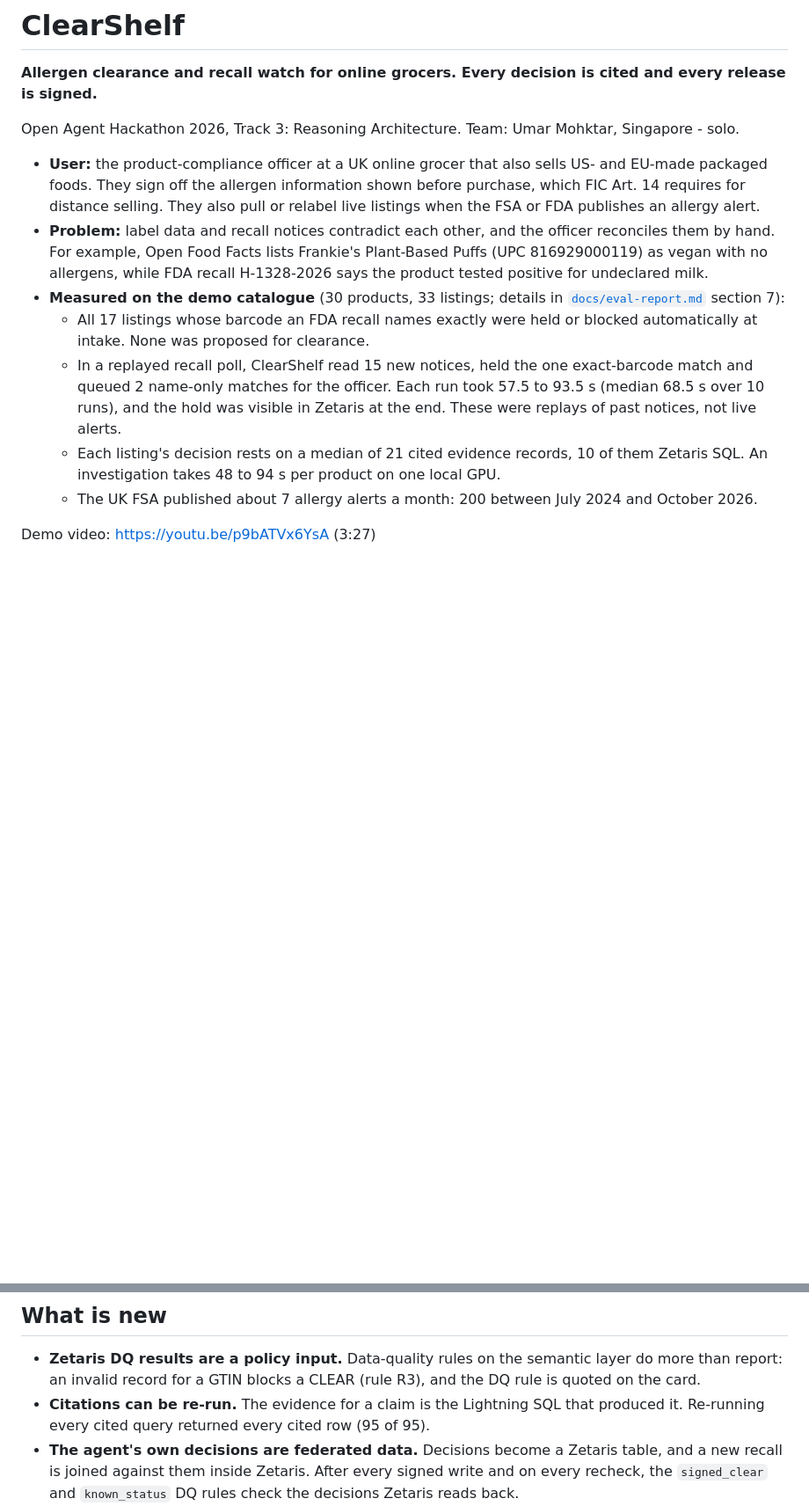
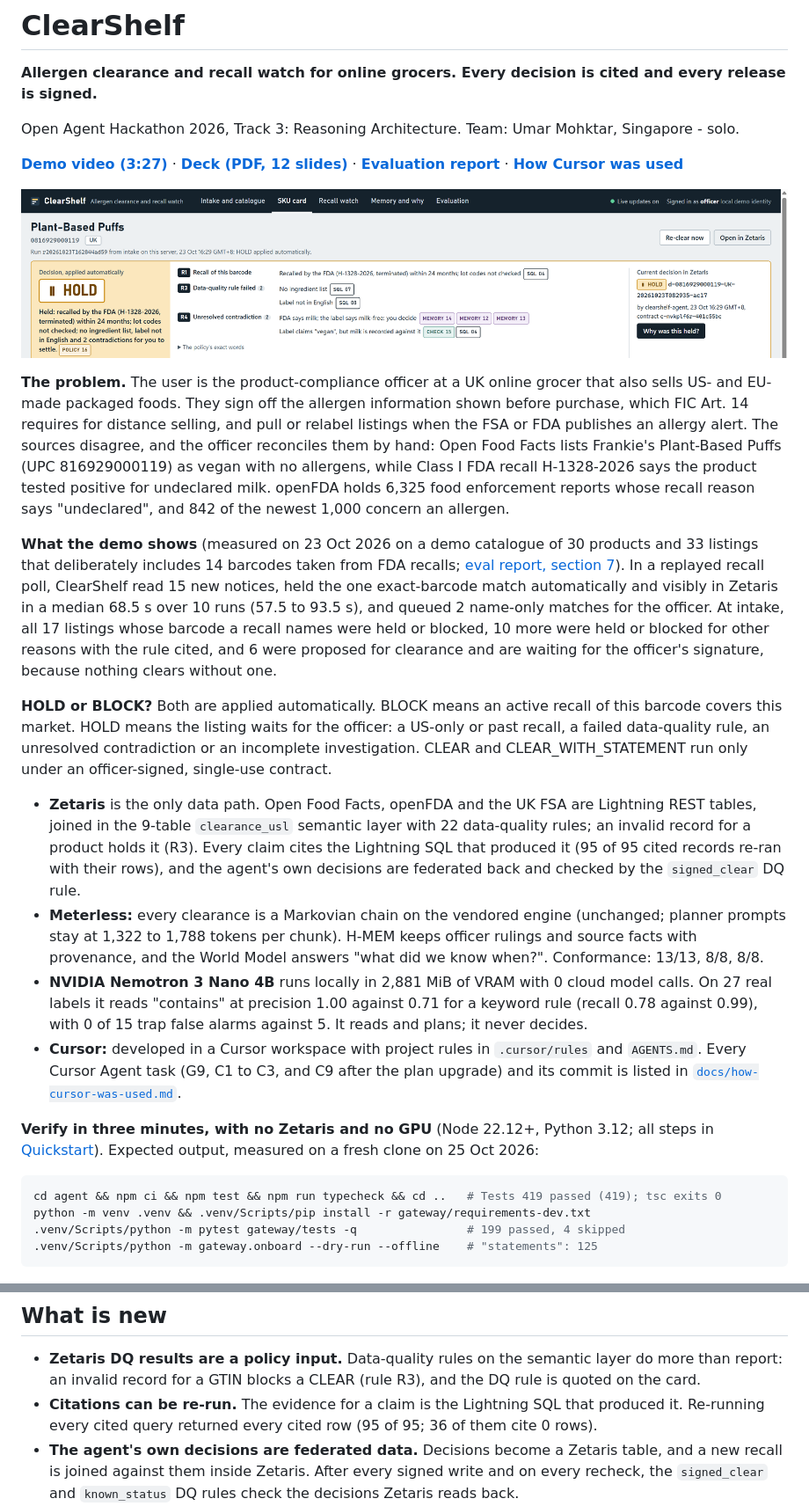
Before and after one commit to GitHubMoreLikeGitGud/clearshelf, a Markdown page: README.md, 2 parts joined by grey strips. Shown: that part at 88% size. GitHub-like rendering; pictures changed too: docs/deck/img/hero-puffs-top.png (added); blank space fills up the shorter version.

Commit message:
README top: product screenshot, links to video, deck, eval report and Cursor page, HOLD/BLOCK definition, verify-in-three-minutes box

````diff
--- a/README.md
+++ b/README.md
@@ -4,15 +4,29 @@
 
 Open Agent Hackathon 2026, Track 3: Reasoning Architecture. Team: Umar Mohktar, Singapore - solo.
 
-- **User:** the product-compliance officer at a UK online grocer that also sells US- and EU-made packaged foods. They sign off the allergen information shown before purchase, which FIC Art. 14 requires for distance selling. They also pull or relabel live listings when the FSA or FDA publishes an allergy alert.
-- **Problem:** label data and recall notices contradict each other, and the officer reconciles them by hand. For example, Open Food Facts lists Frankie's Plant-Based Puffs (UPC 816929000119) as vegan with no allergens, while FDA recall H-1328-2026 says the product tested positive for undeclared milk.
-- **Measured on the demo catalogue** (30 products, 33 listings; details in [`docs/eval-report.md`](docs/eval-report.md) section 7):
-  - All 17 listings whose barcode an FDA recall names exactly were held or blocked automatically at intake. None was proposed for clearance.
-  - In a replayed recall poll, ClearShelf read 15 new notices, held the one exact-barcode match and queued 2 name-only matches for the officer. Each run took 57.5 to 93.5 s (median 68.5 s over 10 runs), and the hold was visible in Zetaris at the end. These were replays of past notices, not live alerts.
-  - Each listing's decision rests on a median of 21 cited evidence records, 10 of them Zetaris SQL. An investigation takes 48 to 94 s per product on one local GPU.
-  - The UK FSA published about 7 allergy alerts a month: 200 between July 2024 and October 2026.
+**[Demo video (3:27)](https://youtu.be/p9bATVx6YsA)** · **[Deck (PDF, 12 slides)](docs/deck/ClearShelf.pdf)** · **[Evaluation report](docs/eval-report.md)** · **[How Cursor was used](docs/how-cursor-was-used.md)**
 
-Demo video: https://youtu.be/p9bATVx6YsA (3:27)
+![The ClearShelf card for Plant-Based Puffs (UK): HOLD, applied automatically, on an FDA milk recall (R1), a missing ingredient list and a non-English label (R3) and two contradictions (R4). Every line carries a chip that opens its evidence.](docs/deck/img/hero-puffs-top.png)
+
+**The problem.** The user is the product-compliance officer at a UK online grocer that also sells US- and EU-made packaged foods. They sign off the allergen information shown before purchase, which FIC Art. 14 requires for distance selling, and pull or relabel listings when the FSA or FDA publishes an allergy alert. The sources disagree, and the officer reconciles them by hand: Open Food Facts lists Frankie's Plant-Based Puffs (UPC 816929000119) as vegan with no allergens, while Class I FDA recall H-1328-2026 says the product tested positive for undeclared milk. openFDA holds 6,325 food enforcement reports whose recall reason says "undeclared", and 842 of the newest 1,000 concern an allergen.
+
+**What the demo shows** (measured on 23 Oct 2026 on a demo catalogue of 30 products and 33 listings that deliberately includes 14 barcodes taken from FDA recalls; [eval report, section 7](docs/eval-report.md#7-write-back-dq-at-runtime-recall-coverage-and-watch-timing)). In a replayed recall poll, ClearShelf read 15 new notices, held the one exact-barcode match automatically and visibly in Zetaris in a median 68.5 s over 10 runs (57.5 to 93.5 s), and queued 2 name-only matches for the officer. At intake, all 17 listings whose barcode a recall names were held or blocked, 10 more were held or blocked for other reasons with the rule cited, and 6 were proposed for clearance and are waiting for the officer's signature, because nothing clears without one.
+
+**HOLD or BLOCK?** Both are applied automatically. BLOCK means an active recall of this barcode covers this market. HOLD means the listing waits for the officer: a US-only or past recall, a failed data-quality rule, an unresolved contradiction or an incomplete investigation. CLEAR and CLEAR_WITH_STATEMENT run only under an officer-signed, single-use contract.
+
+- **Zetaris** is the only data path. Open Food Facts, openFDA and the UK FSA are Lightning REST tables, joined in the 9-table `clearance_usl` semantic layer with 22 data-quality rules; an invalid record for a product holds it (R3). Every claim cites the Lightning SQL that produced it (95 of 95 cited records re-ran with their rows), and the agent's own decisions are federated back and checked by the `signed_clear` DQ rule.
+- **Meterless:** every clearance is a Markovian chain on the vendored engine (unchanged; planner prompts stay at 1,322 to 1,788 tokens per chunk). H-MEM keeps officer rulings and source facts with provenance, and the World Model answers "what did we know when?". Conformance: 13/13, 8/8, 8/8.
+- **NVIDIA Nemotron 3 Nano 4B** runs locally in 2,881 MiB of VRAM with 0 cloud model calls. On 27 real labels it reads "contains" at precision 1.00 against 0.71 for a keyword rule (recall 0.78 against 0.99), with 0 of 15 trap false alarms against 5. It reads and plans; it never decides.
+- **Cursor:** developed in a Cursor workspace with project rules in `.cursor/rules` and `AGENTS.md`. Every Cursor Agent task (G9, C1 to C3, and C9 after the plan upgrade) and its commit is listed in [`docs/how-cursor-was-used.md`](docs/how-cursor-was-used.md).
+
+**Verify in three minutes, with no Zetaris and no GPU** (Node 22.12+, Python 3.12; all steps in [Quickstart](#quickstart)). Expected output, measured on a fresh clone on 25 Oct 2026:
+
+```bash
+cd agent && npm ci && npm test && npm run typecheck && cd ..   # Tests 419 passed (419); tsc exits 0
+python -m venv .venv && .venv/Scripts/pip install -r gateway/requirements-dev.txt
+.venv/Scripts/python -m pytest gateway/tests -q                # 199 passed, 4 skipped
+.venv/Scripts/python -m gateway.onboard --dry-run --offline    # "statements": 125
+```
 
 ![ClearShelf architecture: public sources are read only through Zetaris; a Markovian loop planned by local Nemotron gathers evidence through a gateway; deterministic policy decides; actions are signed; decisions are written back and read again through Zetaris.](docs/architecture.png)
 
@@ -35,7 +49,7 @@ For each product (GTIN) and market (UK or US), ClearShelf runs an investigation
 ## What is new
 
 - **Zetaris DQ results are a policy input.** Data-quality rules on the semantic layer do more than report: an invalid record for a GTIN blocks a CLEAR (rule R3), and the DQ rule is quoted on the card.
-- **Citations can be re-run.** The evidence for a claim is the Lightning SQL that produced it. Re-running every cited query returned every cited row (95 of 95).
+- **Citations can be re-run.** The evidence for a claim is the Lightning SQL that produced it. Re-running every cited query returned every cited row (95 of 95; 36 of them cite 0 rows).
 - **The agent's own decisions are federated data.** Decisions become a Zetaris table, and a new recall is joined against them inside Zetaris. After every signed write and on every recheck, the `signed_clear` and `known_status` DQ rules check the decisions Zetaris reads back.
 - **Conflicts between rules are on the record.** Coconut is a tree nut in a 2026 recall text, but not in FDA's current guidance or on the UK list. ClearShelf queues that conflict instead of picking a side.
 - **Autonomy only in the safe direction.** Holds and blocks happen on their own. Clearing needs a signed, single-use contract, which the agent server checks before the write. Zetaris checks again afterwards: the `signed_clear` DQ rule runs after the write and flags any clearance row without a contract. In a test, a signed clearance passed, and an unsigned row written into the ops file directly was flagged ([eval report, section 7](docs/eval-report.md#7-write-back-dq-at-runtime-recall-coverage-and-watch-timing)).
````
